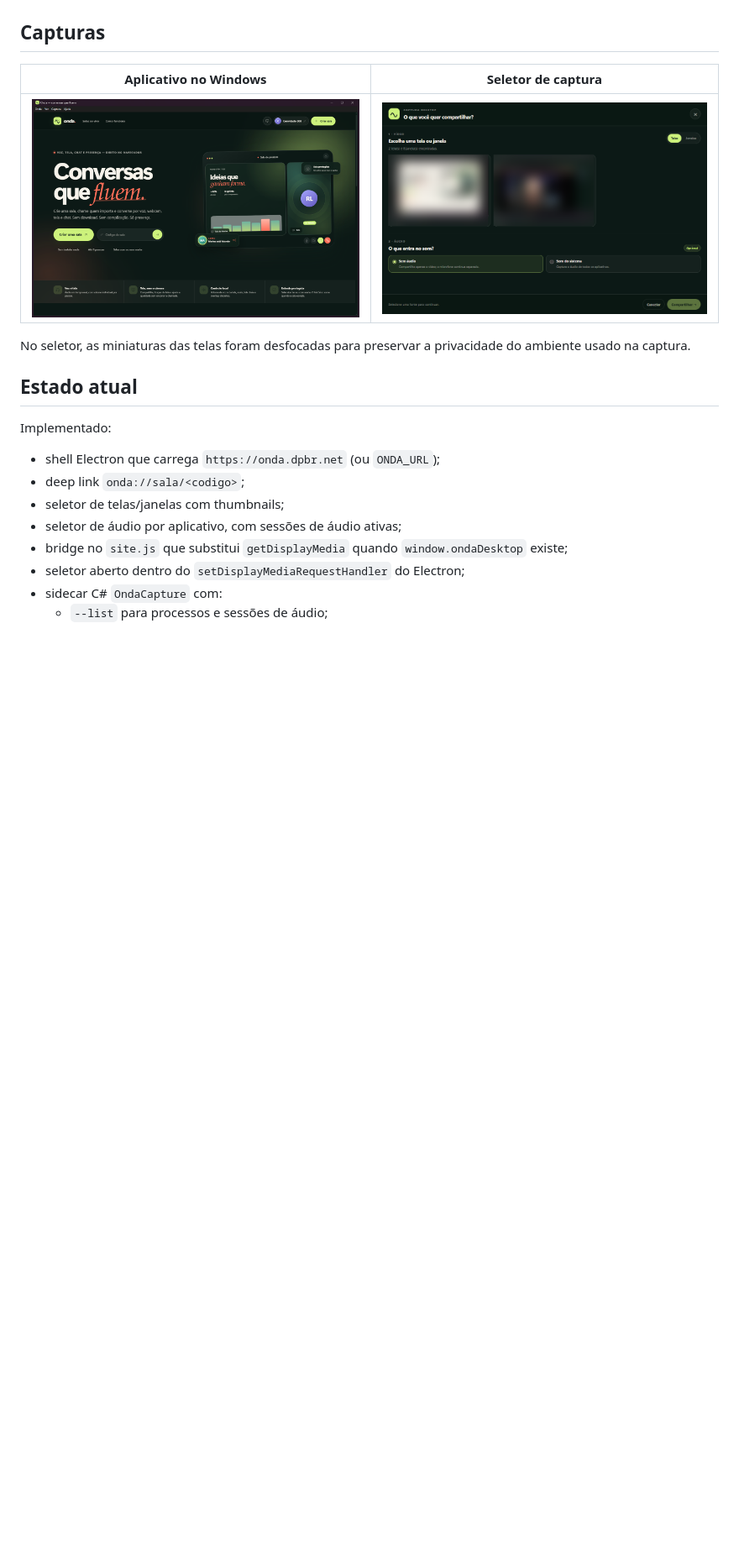
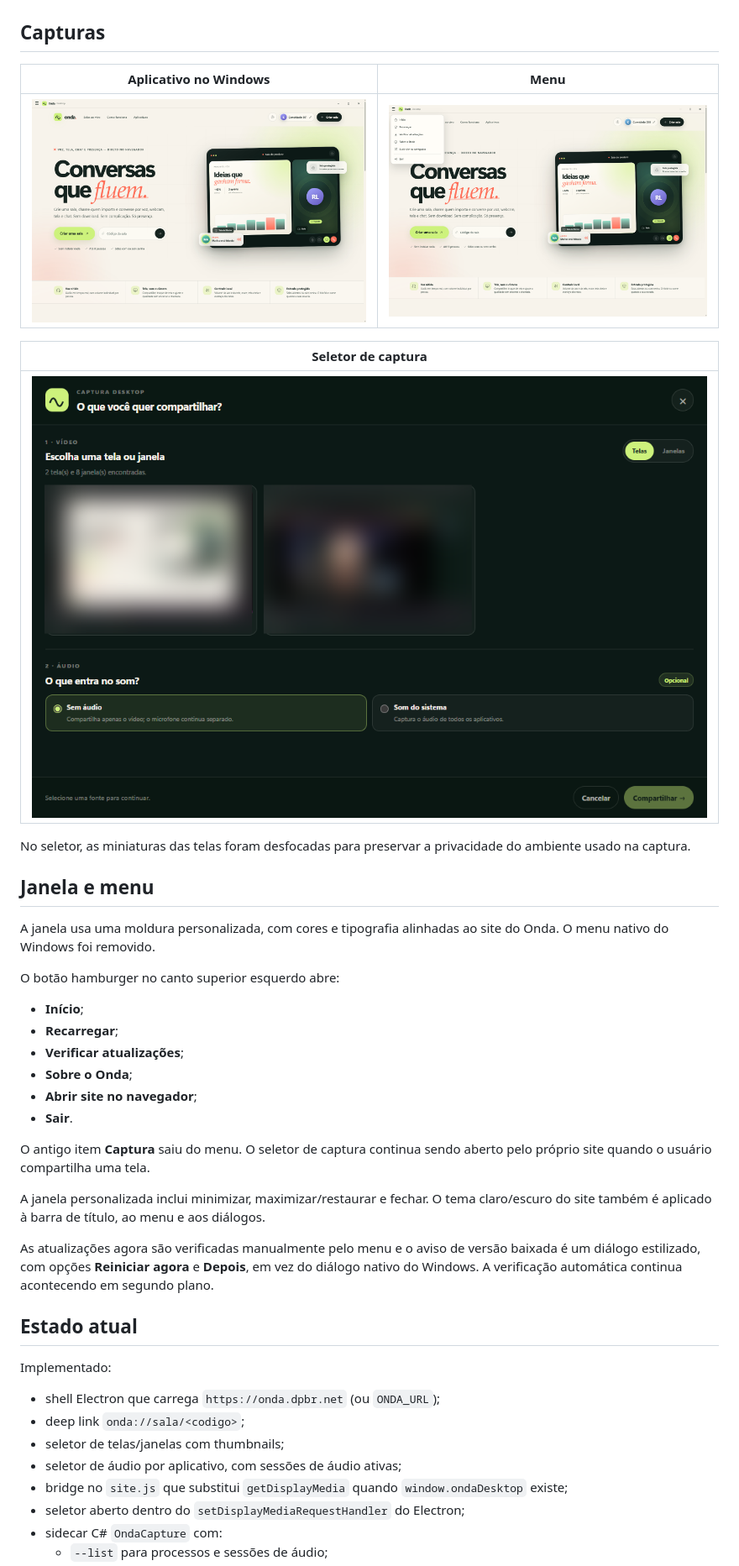
Before and after one commit to raiancollyn/ondaDesktop, a Markdown page: README.md, the part around the change. Shown at 84% size. GitHub-like rendering; pictures changed too: docs/screenshots/app-window.png, docs/screenshots/desktop-menu.png (added); blank space fills up the shorter version.

Commit message:
Adiciona janela personalizada, menu e atualizacao estilizada

```diff
--- a/README.md
+++ b/README.md
@@ -15,12 +15,41 @@ As releases atuais ainda não são assinadas; o Windows SmartScreen pode avisar.
 
 ## Capturas
 
-| Aplicativo no Windows | Seletor de captura |
+| Aplicativo no Windows | Menu |
 | --- | --- |
-| ![Janela do Onda Desktop na página inicial](docs/screenshots/app-window.png) | ![Seletor de tela e áudio do Onda Desktop](docs/screenshots/capture-picker.png) |
+| ![Janela personalizada do Onda Desktop](docs/screenshots/app-window.png) | ![Menu hamburger do Onda Desktop](docs/screenshots/desktop-menu.png) |
+
+| Seletor de captura |
+| --- |
+| ![Seletor de tela e áudio do Onda Desktop](docs/screenshots/capture-picker.png) |
 
 No seletor, as miniaturas das telas foram desfocadas para preservar a privacidade
 do ambiente usado na captura.
+
+## Janela e menu
+
+A janela usa uma moldura personalizada, com cores e tipografia alinhadas ao site
+do Onda. O menu nativo do Windows foi removido.
+
+O botão hamburger no canto superior esquerdo abre:
+
+- **Início**;
+- **Recarregar**;
+- **Verificar atualizações**;
+- **Sobre o Onda**;
+- **Abrir site no navegador**;
+- **Sair**.
+
+O antigo item **Captura** saiu do menu. O seletor de captura continua sendo
+aberto pelo próprio site quando o usuário compartilha uma tela.
+
+A janela personalizada inclui minimizar, maximizar/restaurar e fechar. O tema
+claro/escuro do site também é aplicado à barra de título, ao menu e aos diálogos.
+
+As atualizações agora são verificadas manualmente pelo menu e o aviso de versão
+baixada é um diálogo estilizado, com opções **Reiniciar agora** e **Depois**, em
+vez do diálogo nativo do Windows. A verificação automática continua acontecendo
+em segundo plano.
 
 ## Estado atual
 
```
Also changed, not shown: 3 other files.
